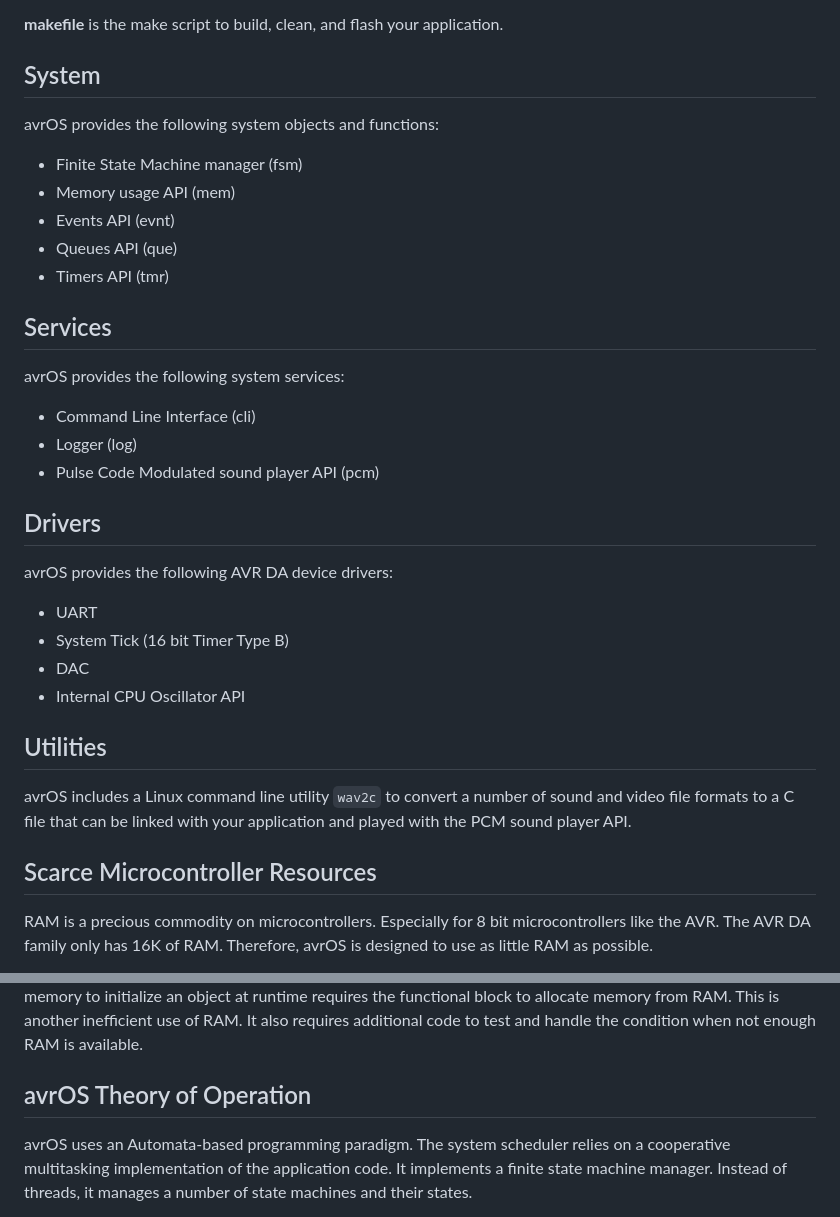
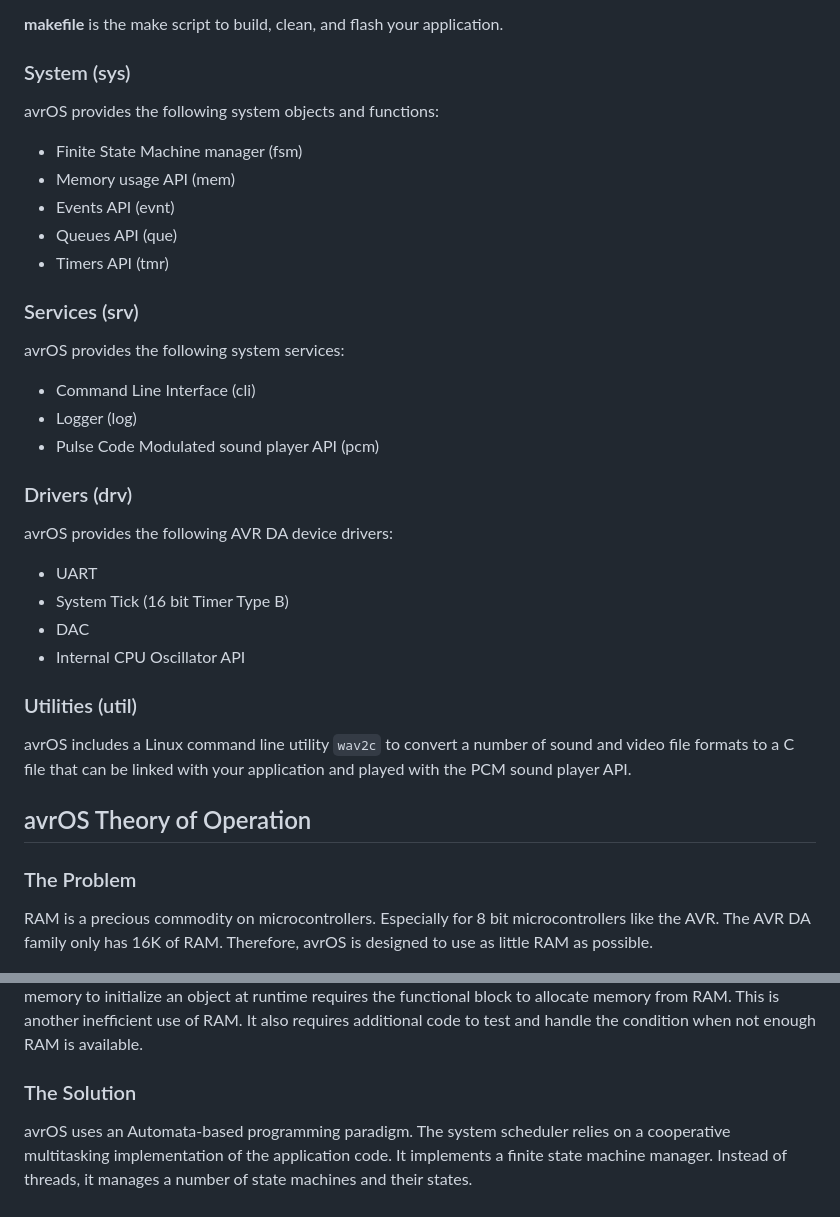
Before and after one commit to racerxr650r/avrOS, a Markdown page: doc/MANUAL.md, 2 parts joined by grey strips. Rendered like a GitHub page.

```diff
--- a/doc/MANUAL.md
+++ b/doc/MANUAL.md
@@ -76,8 +73,7 @@ The loop then repeats.
 
 **makefile** is the make script to build, clean, and flash your application.
 
-## System
-
+### System (sys)
 avrOS provides the following system objects and functions:
 
 * Finite State Machine manager (fsm)
@@ -86,16 +82,14 @@ avrOS provides the following system objects and functions:
 * Queues API (que)
 * Timers API (tmr)
 
-## Services
-
+### Services (srv)
 avrOS provides the following system services:
 
 * Command Line Interface (cli)
 * Logger (log)
 * Pulse Code Modulated sound player API (pcm)
 
-## Drivers
-
+### Drivers (drv)
 avrOS provides the following AVR DA device drivers:
 
 * UART
@@ -103,14 +97,13 @@ avrOS provides the following AVR DA device drivers:
 * DAC
 * Internal CPU Oscillator API
 
-## Utilities
-
+### Utilities (util)
 avrOS includes a Linux command line utility `wav2c` to convert a
 number of sound and video file formats to a C file that can be linked with
 your application and played with the PCM sound player API.
 
-## Scarce Microcontroller Resources
-
+## avrOS Theory of Operation
+### The Problem
 RAM is a precious commodity on microcontrollers. Especially for 8 bit
 microcontrollers like the AVR. The AVR DA family only has 16K of RAM.
 Therefore, avrOS is designed to use as little RAM as possible.
@@ -141,8 +134,7 @@ object at runtime requires the functional block to allocate memory from RAM.
 This is another inefficient use of RAM. It also requires additional code to
 test and handle the condition when not enough RAM is available.
 
-## avrOS Theory of Operation
-
+### The Solution
 avrOS uses an Automata-based programming paradigm. The system scheduler relies
 on a cooperative multitasking implementation of the application code. It
 implements a finite state machine manager. Instead of threads, it manages a
```
Also changed, not shown: other parts of doc/MANUAL.md (+43 -8 lines).
